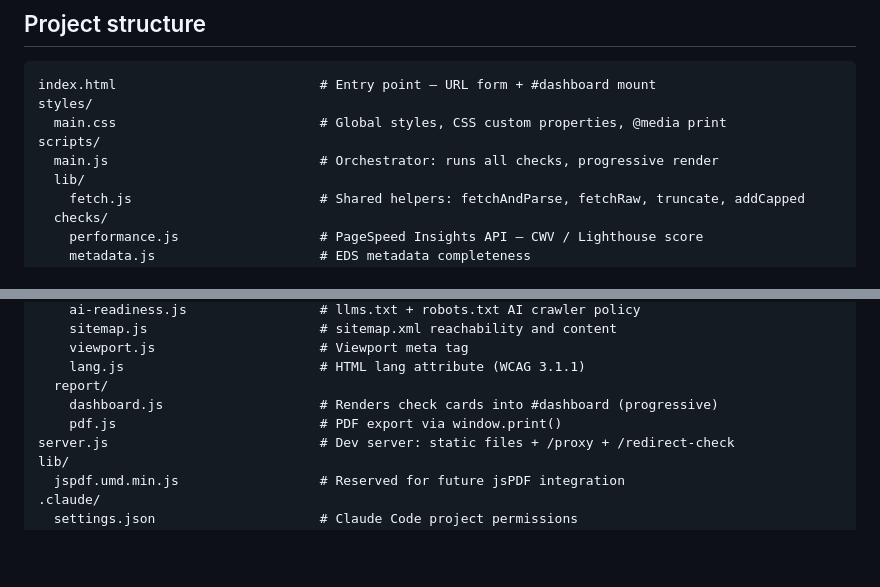
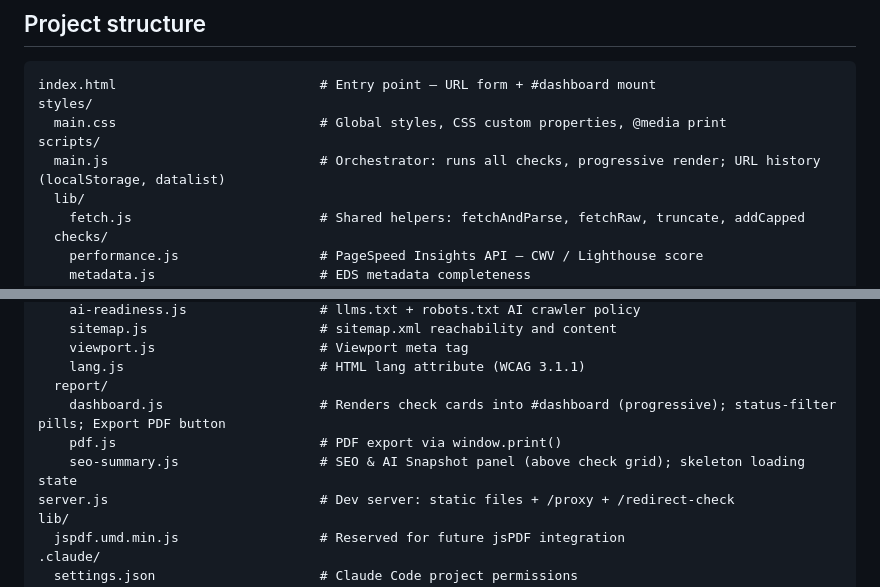
Before and after one commit to michseixas/eds-health-checker, a Markdown page: CLAUDE.md, 2 parts joined by grey strips. Rendered like a GitHub page; blank space fills up the shorter version.

Commit message:
tiny update to claude.md

```diff
--- a/CLAUDE.md
+++ b/CLAUDE.md
@@ -78,7 +78,7 @@ index.html                          # Entry point — URL form + #dashboard moun
 styles/
   main.css                          # Global styles, CSS custom properties, @media print
 scripts/
-  main.js                           # Orchestrator: runs all checks, progressive render
+  main.js                           # Orchestrator: runs all checks, progressive render; URL history (localStorage, datalist)
   lib/
     fetch.js                        # Shared helpers: fetchAndParse, fetchRaw, truncate, addCapped
   checks/
@@ -101,8 +101,9 @@ scripts/
     viewport.js                     # Viewport meta tag
     lang.js                         # HTML lang attribute (WCAG 3.1.1)
   report/
-    dashboard.js                    # Renders check cards into #dashboard (progressive)
+    dashboard.js                    # Renders check cards into #dashboard (progressive); status-filter pills; Export PDF button
     pdf.js                          # PDF export via window.print()
+    seo-summary.js                  # SEO & AI Snapshot panel (above check grid); skeleton loading state
 server.js                           # Dev server: static files + /proxy + /redirect-check
 lib/
   jspdf.umd.min.js                  # Reserved for future jsPDF integration
```
